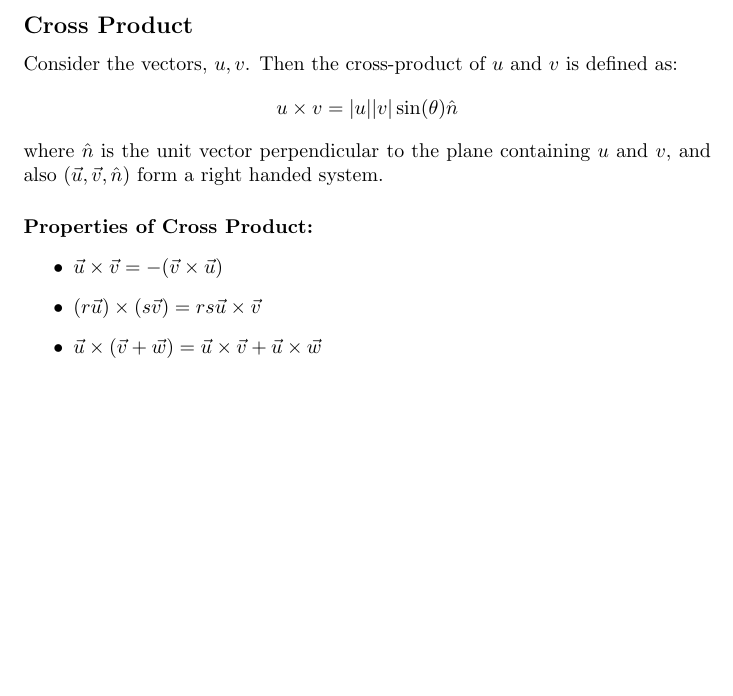
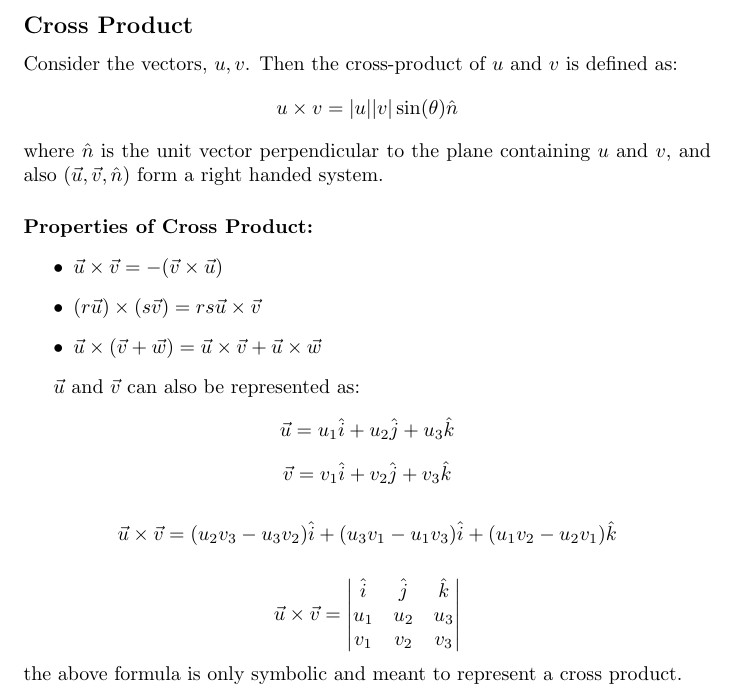
Before and after one commit to Nachha/BSMSNotes, a LaTeX document (Notes/Calculus2/calc2notes.tex): part of page 3 of 3, cut so that both start at the same text, the shorter picture padded with empty space. Compiled offline with pdfLaTeX.

Commit message:
Jan 5 16:53

```diff
--- a/Notes/Calculus2/calc2notes.tex
+++ b/Notes/Calculus2/calc2notes.tex
@@ -107,6 +107,19 @@ where $\hat{n}$ is the unit vector perpendicular to the plane containing $u$ and
     \item $ \vec{u} \times (\vec{v} + \vec{w}) = \vec{u} \times \vec{v} + \vec{u} \times \vec{w}$
 \end{itemize}
 
+$\vec{u}$ and $\vec{v}$ can also be represented as:
+$$ \vec{u} = u_1 \hat{i} + u_2 \hat{j} + u_3 \hat{k}$$
+$$ \vec{v} = v_1 \hat{i} + v_2 \hat{j} + v_3 \hat{k}$$
+
+$$\vec{u} \times \vec{v} = (u_2 v_3 - u_3 v_2)\hat{i} + (u_3 v_1 - u_1 v_3)\hat{i} + (u_1 v_2 - u_2 v_1)\hat{k}$$
+
+$$\vec{u} \times \vec{v} = \begin{vmatrix}
+    \hat{i} & \hat{j} & \hat{k} \\
+    u_1 & u_2 & u_3\\
+    v_1 & v_2 & v_3
+\end{vmatrix}
+$$
+the above formula is only symbolic and meant to represent a cross product.
 
 
 
```
Also changed, not shown: Notes/Calculus2/calc2notes.pdf, 4 other files.
